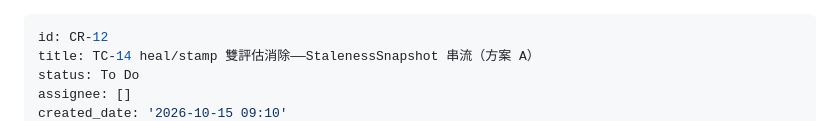
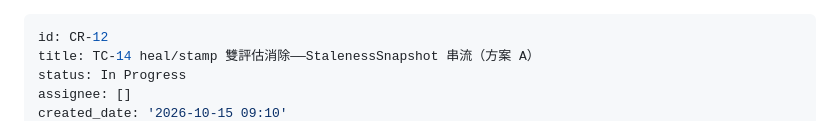
Before and after one commit to ChiahungTai/code-reality, a Markdown page: backlog/tasks/cr-12 - TC-14-heal-stamp-雙評估消除——StalenessSnapshot-串流（方案-A）.md, the part around one of its changes. Drawn GitHub-style.

Commit message:
chore(backlog): CR-12 開工（TC-14 heal/stamp 雙評估消除——方案 A 串流快照）

```diff
--- a/backlog/tasks/cr-12 - TC-14-heal-stamp-雙評估消除——StalenessSnapshot-串流（方案-A）.md
+++ b/backlog/tasks/cr-12 - TC-14-heal-stamp-雙評估消除——StalenessSnapshot-串流（方案-A）.md
@@ -1,6 +1,6 @@
 ---
 id: CR-12
 title: TC-14 heal/stamp 雙評估消除——StalenessSnapshot 串流（方案 A）
-status: To Do
+status: In Progress
 assignee: []
 created_date: '2026-10-15 09:10'
```
Also changed, not shown: other parts of backlog/tasks/cr-12 - TC-14-heal-stamp-雙評估消除——StalenessSnapshot-串流（方案-A）.md (+1 -1 lines).
